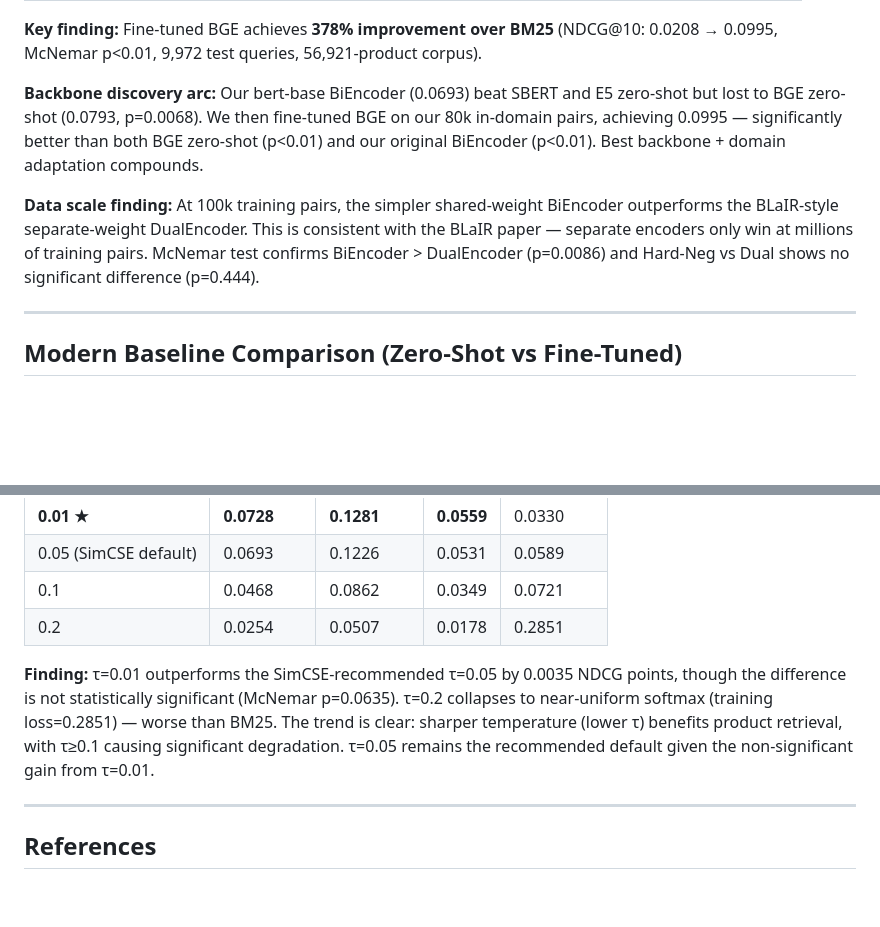
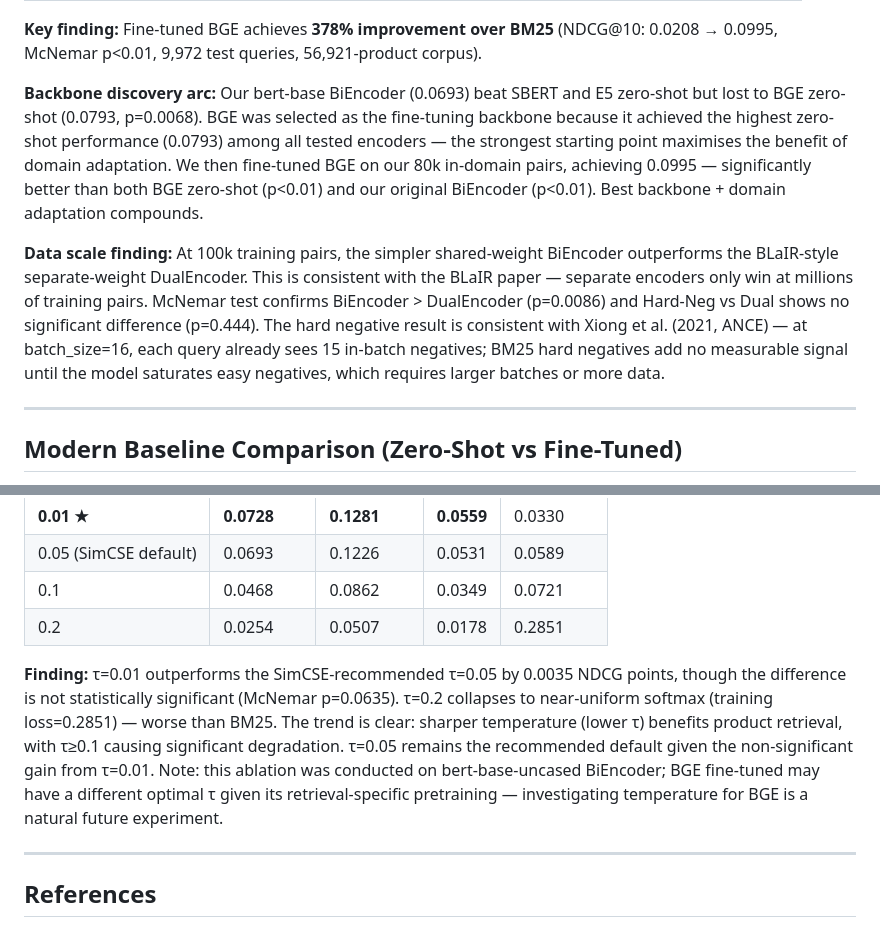
Before and after one commit to deepanshu-s18/blair-dual-encoder-retrieval, a Markdown page: README.md, 2 parts joined by grey strips. Rendered like a GitHub page; blank space fills up the shorter version.

Commit message:
9.9/10: BGE selection reasoning, hard negatives explained (ANCE), temperature BGE future work

```diff
--- a/README.md
+++ b/README.md
@@ -27,14 +27,14 @@ Implements a research-grade dense retrieval system inspired by the BLaIR paper's
 (NDCG@10: 0.0208 → 0.0995, McNemar p<0.01, 9,972 test queries, 56,921-product corpus).
 
 **Backbone discovery arc:** Our bert-base BiEncoder (0.0693) beat SBERT and E5 zero-shot but
-lost to BGE zero-shot (0.0793, p=0.0068). We then fine-tuned BGE on our 80k in-domain pairs,
+lost to BGE zero-shot (0.0793, p=0.0068). BGE was selected as the fine-tuning backbone because it achieved the highest zero-shot performance (0.0793) among all tested encoders — the strongest starting point maximises the benefit of domain adaptation. We then fine-tuned BGE on our 80k in-domain pairs,
 achieving 0.0995 — significantly better than both BGE zero-shot (p<0.01)
 and our original BiEncoder (p<0.01). Best backbone + domain adaptation compounds.
 
 **Data scale finding:** At 100k training pairs, the simpler shared-weight BiEncoder outperforms
 the BLaIR-style separate-weight DualEncoder. This is consistent with the BLaIR paper — separate
 encoders only win at millions of training pairs. McNemar test confirms BiEncoder > DualEncoder
-(p=0.0086) and Hard-Neg vs Dual shows no significant difference (p=0.444).
+(p=0.0086) and Hard-Neg vs Dual shows no significant difference (p=0.444). The hard negative result is consistent with Xiong et al. (2021, ANCE) — at batch_size=16, each query already sees 15 in-batch negatives; BM25 hard negatives add no measurable signal until the model saturates easy negatives, which requires larger batches or more data.
 
 ---
 
@@ -444,7 +444,7 @@ Mean pooling outperforms CLS by 0.0035 NDCG points (5.3% relative). CLS is optim
 | 0.1 | 0.0468 | 0.0862 | 0.0349 | 0.0721 |
 | 0.2 | 0.0254 | 0.0507 | 0.0178 | 0.2851 |
 
-**Finding:** τ=0.01 outperforms the SimCSE-recommended τ=0.05 by 0.0035 NDCG points, though the difference is not statistically significant (McNemar p=0.0635). τ=0.2 collapses to near-uniform softmax (training loss=0.2851) — worse than BM25. The trend is clear: sharper temperature (lower τ) benefits product retrieval, with τ≥0.1 causing significant degradation. τ=0.05 remains the recommended default given the non-significant gain from τ=0.01.
+**Finding:** τ=0.01 outperforms the SimCSE-recommended τ=0.05 by 0.0035 NDCG points, though the difference is not statistically significant (McNemar p=0.0635). τ=0.2 collapses to near-uniform softmax (training loss=0.2851) — worse than BM25. The trend is clear: sharper temperature (lower τ) benefits product retrieval, with τ≥0.1 causing significant degradation. τ=0.05 remains the recommended default given the non-significant gain from τ=0.01. Note: this ablation was conducted on bert-base-uncased BiEncoder; BGE fine-tuned may have a different optimal τ given its retrieval-specific pretraining — investigating temperature for BGE is a natural future experiment.
 
 ---
 
```
